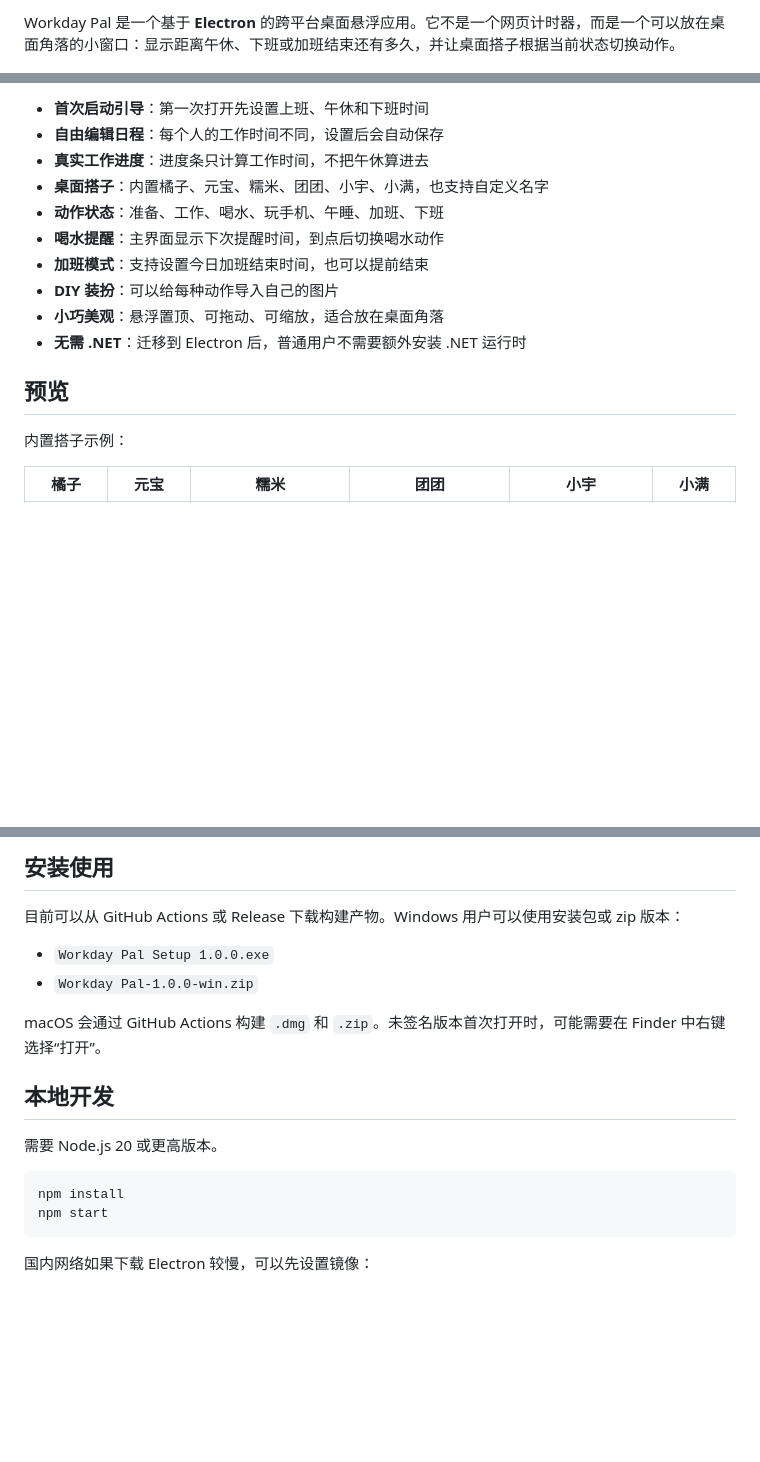
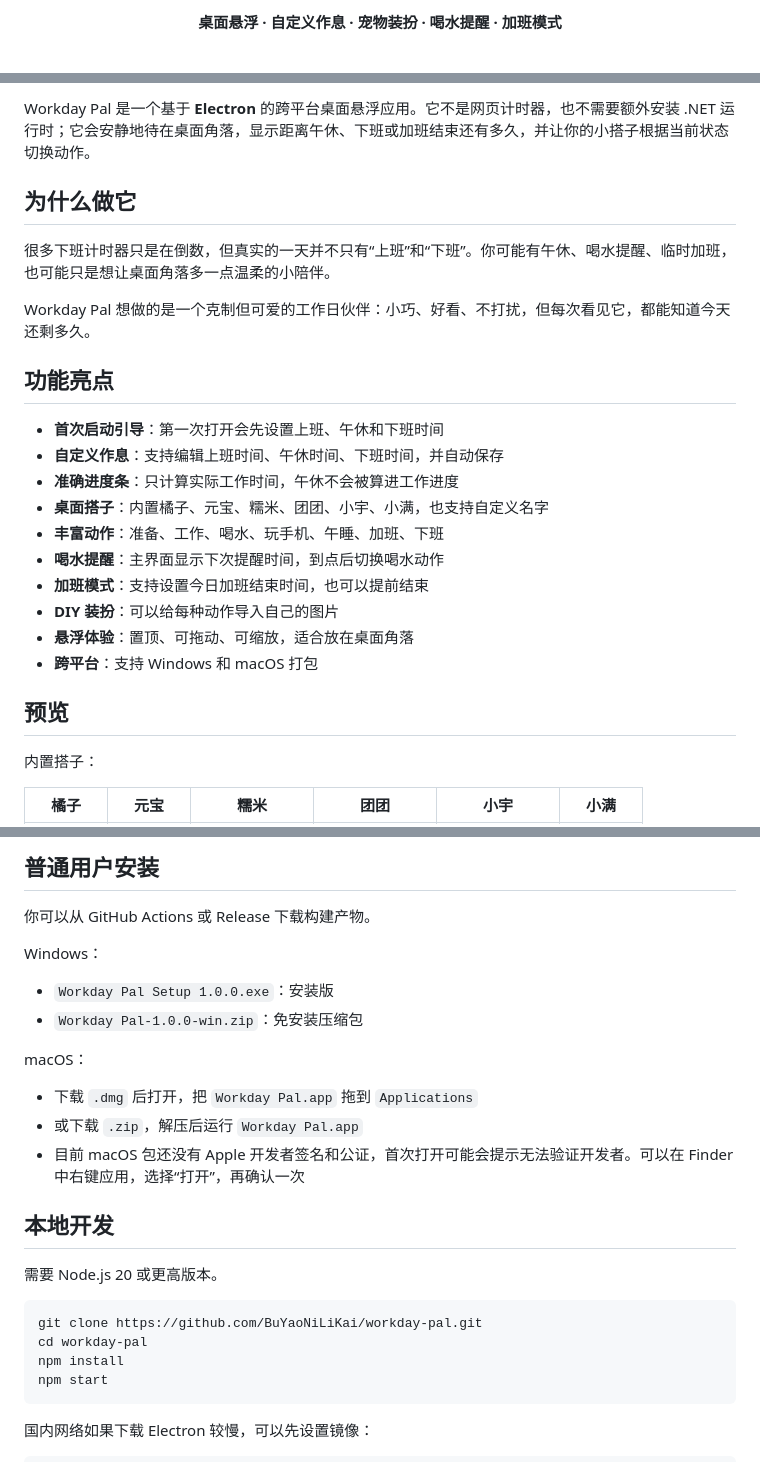
Before and after one commit to BuYaoNiLiKai/workday-pal, a Markdown page: README.md, 3 parts joined by grey strips. Drawn GitHub-style; blank space fills up the shorter version.

Commit message:
Polish README presentation

````diff
--- a/README.md
+++ b/README.md
@@ -7,3 +9,5 @@
 
-Workday Pal 是一个基于 **Electron** 的跨平台桌面悬浮应用。它不是一个网页计时器，而是一个可以放在桌面角落的小窗口：显示距离午休、下班或加班结束还有多久，并让桌面搭子根据当前状态切换动作。
+<p align="center">
+  <strong>桌面悬浮 · 自定义作息 · 宠物装扮 · 喝水提醒 · 加班模式</strong>
+</p>
 
@@ -11,18 +19,28 @@ Workday Pal 是一个基于 **Electron** 的跨平台桌面悬浮应用。它不
 
-- **首次启动引导**：第一次打开先设置上班、午休和下班时间
-- **自由编辑日程**：每个人的工作时间不同，设置后会自动保存
-- **真实工作进度**：进度条只计算工作时间，不把午休算进去
+Workday Pal 是一个基于 **Electron** 的跨平台桌面悬浮应用。它不是网页计时器，也不需要额外安装 .NET 运行时；它会安静地待在桌面角落，显示距离午休、下班或加班结束还有多久，并让你的小搭子根据当前状态切换动作。
+
+## 为什么做它
+
+很多下班计时器只是在倒数，但真实的一天并不只有“上班”和“下班”。你可能有午休、喝水提醒、临时加班，也可能只是想让桌面角落多一点温柔的小陪伴。
+
+Workday Pal 想做的是一个克制但可爱的工作日伙伴：小巧、好看、不打扰，但每次看见它，都能知道今天还剩多久。
+
+## 功能亮点
+
+- **首次启动引导**：第一次打开会先设置上班、午休和下班时间
+- **自定义作息**：支持编辑上班时间、午休时间、下班时间，并自动保存
+- **准确进度条**：只计算实际工作时间，午休不会被算进工作进度
 - **桌面搭子**：内置橘子、元宝、糯米、团团、小宇、小满，也支持自定义名字
-- **动作状态**：准备、工作、喝水、玩手机、午睡、加班、下班
+- **丰富动作**：准备、工作、喝水、玩手机、午睡、加班、下班
 - **喝水提醒**：主界面显示下次提醒时间，到点后切换喝水动作
 - **加班模式**：支持设置今日加班结束时间，也可以提前结束
 - **DIY 装扮**：可以给每种动作导入自己的图片
-- **小巧美观**：悬浮置顶、可拖动、可缩放，适合放在桌面角落
-- **无需 .NET**：迁移到 Electron 后，普通用户不需要额外安装 .NET 运行时
+- **悬浮体验**：置顶、可拖动、可缩放，适合放在桌面角落
+- **跨平台**：支持 Windows 和 macOS 打包
 
 ## 预览
 
-内置搭子示例：
+内置搭子：
 
 | 橘子 | 元宝 | 糯米 | 团团 | 小宇 | 小满 |
 | --- | --- | --- | --- | --- | --- |
@@ -36,18 +54,26 @@ Workday Pal 是一个基于 **Electron** 的跨平台桌面悬浮应用。它不
 
-## 安装使用
+## 普通用户安装
 
-目前可以从 GitHub Actions 或 Release 下载构建产物。Windows 用户可以使用安装包或 zip 版本：
+你可以从 GitHub Actions 或 Release 下载构建产物。
 
-- `Workday Pal Setup 1.0.0.exe`
-- `Workday Pal-1.0.0-win.zip`
+Windows：
 
-macOS 会通过 GitHub Actions 构建 `.dmg` 和 `.zip`。未签名版本首次打开时，可能需要在 Finder 中右键选择“打开”。
+- `Workday Pal Setup 1.0.0.exe`：安装版
+- `Workday Pal-1.0.0-win.zip`：免安装压缩包
+
+macOS：
+
+- 下载 `.dmg` 后打开，把 `Workday Pal.app` 拖到 `Applications`
+- 或下载 `.zip`，解压后运行 `Workday Pal.app`
+- 目前 macOS 包还没有 Apple 开发者签名和公证，首次打开可能会提示无法验证开发者。可以在 Finder 中右键应用，选择“打开”，再确认一次
 
 ## 本地开发
 
 需要 Node.js 20 或更高版本。
 
 ```bash
+git clone https://github.com/BuYaoNiLiKai/workday-pal.git
+cd workday-pal
 npm install
 npm start
 ```
````
Also changed, not shown: other parts of README.md (+13 -7 lines).
